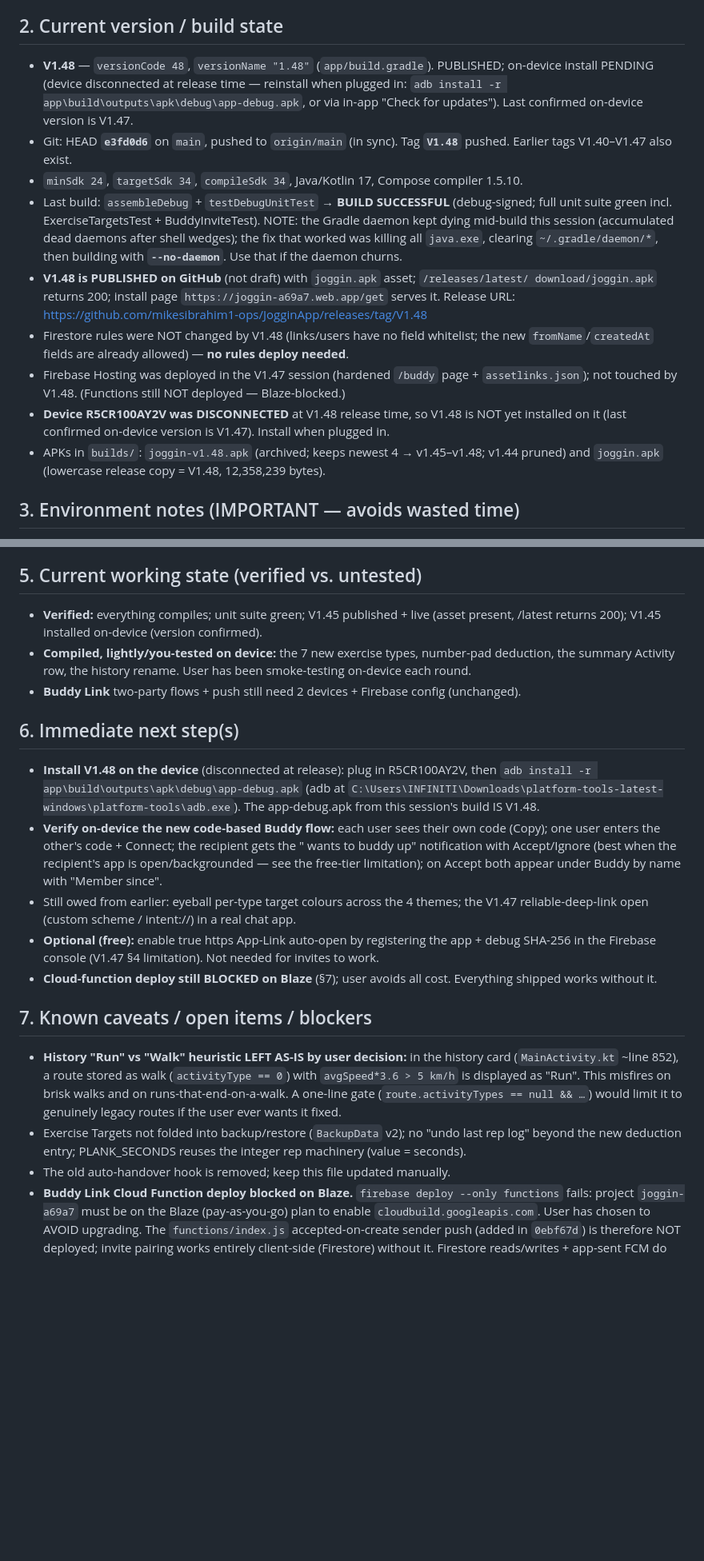
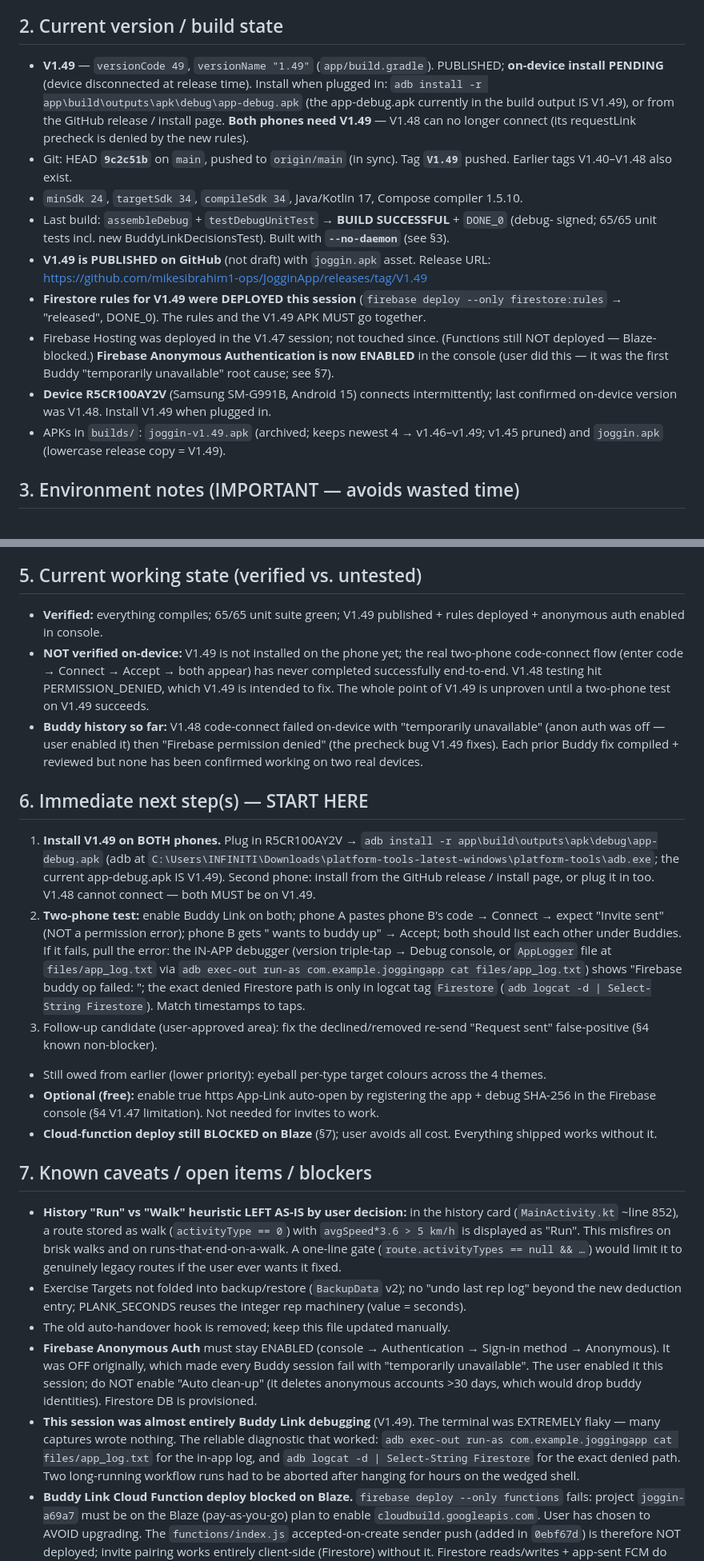
Before and after one commit to mikesibrahim1-ops/JogginApp, a Markdown page: .kiro/HANDOVERSESSION.md, 2 parts joined by grey strips. Shown at 80% size. Rendered like a GitHub page; blank space fills up the shorter version.

Commit message:
Update handover: V1.49 shipped (Buddy permission fix + rules + auto-retry)

```diff
--- a/.kiro/HANDOVERSESSION.md
+++ b/.kiro/HANDOVERSESSION.md
@@ -12,29 +12,27 @@ Android GPS fitness tracker (walk/run/cycle) at `c:\Users\INFINITI\Documents\Kir
 as a sideloaded APK: GitHub Releases hosts the APK; a Firebase Hosting install page links to it.
 
 ## 2. Current version / build state
-- **V1.48** — `versionCode 48`, `versionName "1.48"` (`app/build.gradle`). PUBLISHED; on-device
-  install PENDING (device disconnected at release time — reinstall when plugged in:
-  `adb install -r app\build\outputs\apk\debug\app-debug.apk`, or via in-app "Check for updates").
-  Last confirmed on-device version is V1.47.
-- Git: HEAD **`e3fd0d6`** on `main`, pushed to `origin/main` (in sync). Tag **`V1.48`** pushed.
-  Earlier tags V1.40–V1.47 also exist.
+- **V1.49** — `versionCode 49`, `versionName "1.49"` (`app/build.gradle`). PUBLISHED; **on-device
+  install PENDING** (device disconnected at release time). Install when plugged in:
+  `adb install -r app\build\outputs\apk\debug\app-debug.apk` (the app-debug.apk currently in the
+  build output IS V1.49), or from the GitHub release / install page. **Both phones need V1.49** —
+  V1.48 can no longer connect (its requestLink precheck is denied by the new rules).
+- Git: HEAD **`9c2c51b`** on `main`, pushed to `origin/main` (in sync). Tag **`V1.49`** pushed.
+  Earlier tags V1.40–V1.48 also exist.
 - `minSdk 24`, `targetSdk 34`, `compileSdk 34`, Java/Kotlin 17, Compose compiler 1.5.10.
-- Last build: `assembleDebug` + `testDebugUnitTest` → **BUILD SUCCESSFUL** (debug-signed; full
-  unit suite green incl. ExerciseTargetsTest + BuddyInviteTest). NOTE: the Gradle daemon kept
-  dying mid-build this session (accumulated dead daemons after shell wedges); the fix that
-  worked was killing all `java.exe`, clearing `~/.gradle/daemon/*`, then building with
-  **`--no-daemon`**. Use that if the daemon churns.
-- **V1.48 is PUBLISHED on GitHub** (not draft) with `joggin.apk` asset; `/releases/latest/
-  download/joggin.apk` returns 200; install page `https://joggin-a69a7.web.app/get` serves it.
-  Release URL: https://github.com/mikesibrahim1-ops/JogginApp/releases/tag/V1.48
-- Firestore rules were NOT changed by V1.48 (links/users have no field whitelist; the new
-  `fromName`/`createdAt` fields are already allowed) — **no rules deploy needed**.
-- Firebase Hosting was deployed in the V1.47 session (hardened `/buddy` page + `assetlinks.json`);
-  not touched by V1.48. (Functions still NOT deployed — Blaze-blocked.)
-- **Device R5CR100AY2V was DISCONNECTED** at V1.48 release time, so V1.48 is NOT yet installed on
-  it (last confirmed on-device version is V1.47). Install when plugged in.
-- APKs in `builds/`: `joggin-v1.48.apk` (archived; keeps newest 4 → v1.45–v1.48; v1.44 pruned)
-  and `joggin.apk` (lowercase release copy = V1.48, 12,358,239 bytes).
+- Last build: `assembleDebug` + `testDebugUnitTest` → **BUILD SUCCESSFUL** + `DONE_0` (debug-
+  signed; 65/65 unit tests incl. new BuddyLinkDecisionsTest). Built with **`--no-daemon`** (see §3).
+- **V1.49 is PUBLISHED on GitHub** (not draft) with `joggin.apk` asset.
+  Release URL: https://github.com/mikesibrahim1-ops/JogginApp/releases/tag/V1.49
+- **Firestore rules for V1.49 were DEPLOYED this session** (`firebase deploy --only
+  firestore:rules` → "released", DONE_0). The rules and the V1.49 APK MUST go together.
+- Firebase Hosting was deployed in the V1.47 session; not touched since. (Functions still NOT
+  deployed — Blaze-blocked.) **Firebase Anonymous Authentication is now ENABLED** in the console
+  (user did this — it was the first Buddy "temporarily unavailable" root cause; see §7).
+- **Device R5CR100AY2V** (Samsung SM-G991B, Android 15) connects intermittently; last confirmed
+  on-device version was V1.48. Install V1.49 when plugged in.
+- APKs in `builds/`: `joggin-v1.49.apk` (archived; keeps newest 4 → v1.46–v1.49; v1.45 pruned)
+  and `joggin.apk` (lowercase release copy = V1.49).
 
 ## 3. Environment notes (IMPORTANT — avoids wasted time)
 - **Terminal is very flaky.** PowerShell echoes commands char-by-char and reports **exit -1
@@ -168,25 +196,35 @@ gh (keyring auth)**; installed V1.45 on the device; and (pending in this final s
 the removal of the handover hook.
 
 ## 5. Current working state (verified vs. untested)
-- **Verified:** everything compiles; unit suite green; V1.45 published + live (asset present,
-  /latest returns 200); V1.45 installed on-device (version confirmed).
-- **Compiled, lightly/you-tested on device:** the 7 new exercise types, number-pad deduction,
-  the summary Activity row, the history rename. User has been smoke-testing on-device each round.
-- **Buddy Link** two-party flows + push still need 2 devices + Firebase config (unchanged).
+- **Verified:** everything compiles; 65/65 unit suite green; V1.49 published + rules deployed +
+  anonymous auth enabled in console.
+- **NOT verified on-device:** V1.49 is not installed on the phone yet; the real two-phone
+  code-connect flow (enter code → Connect → Accept → both appear) has never completed
+  successfully end-to-end. V1.48 testing hit PERMISSION_DENIED, which V1.49 is intended to fix.
+  The whole point of V1.49 is unproven until a two-phone test on V1.49 succeeds.
+- **Buddy history so far:** V1.48 code-connect failed on-device with "temporarily unavailable"
+  (anon auth was off — user enabled it) then "Firebase permission denied" (the precheck bug V1.49
+  fixes). Each prior Buddy fix compiled + reviewed but none has been confirmed working on two
+  real devices.
 
-## 6. Immediate next step(s)
-- **Install V1.48 on the device** (disconnected at release): plug in R5CR100AY2V, then
-  `adb install -r app\build\outputs\apk\debug\app-debug.apk` (adb at
-  `C:\Users\INFINITI\Downloads\platform-tools-latest-windows\platform-tools\adb.exe`). The
-  app-debug.apk from this session's build IS V1.48.
-- **Verify on-device the new code-based Buddy flow:** each user sees their own code (Copy); one
-  user enters the other's code + Connect; the recipient gets the "<name> wants to buddy up"
-  notification with Accept/Ignore (best when the recipient's app is open/backgrounded — see the
-  free-tier limitation); on Accept both appear under Buddy by name with "Member since".
-- Still owed from earlier: eyeball per-type target colours across the 4 themes; the V1.47
-  reliable-deep-link open (custom scheme / intent://) in a real chat app.
+## 6. Immediate next step(s) — START HERE
+1. **Install V1.49 on BOTH phones.** Plug in R5CR100AY2V →
+   `adb install -r app\build\outputs\apk\debug\app-debug.apk` (adb at
+   `C:\Users\INFINITI\Downloads\platform-tools-latest-windows\platform-tools\adb.exe`; the current
+   app-debug.apk IS V1.49). Second phone: install from the GitHub release / install page, or plug
+   it in too. V1.48 cannot connect — both MUST be on V1.49.
+2. **Two-phone test:** enable Buddy Link on both; phone A pastes phone B's code → Connect →
+   expect "Invite sent" (NOT a permission error); phone B gets "<name> wants to buddy up" → Accept;
+   both should list each other under Buddies. If it fails, pull the error: the IN-APP debugger
+   (version triple-tap → Debug console, or `AppLogger` file at
+   `files/app_log.txt` via `adb exec-out run-as com.example.joggingapp cat files/app_log.txt`)
+   shows "Firebase buddy op failed: <reason>"; the exact denied Firestore path is only in logcat
+   tag `Firestore` (`adb logcat -d | Select-String Firestore`). Match timestamps to taps.
+3. Follow-up candidate (user-approved area): fix the declined/removed re-send "Request sent"
+   false-positive (§4 known non-blocker).
+- Still owed from earlier (lower priority): eyeball per-type target colours across the 4 themes.
 - **Optional (free):** enable true https App-Link auto-open by registering the app + debug SHA-256
-  in the Firebase console (V1.47 §4 limitation). Not needed for invites to work.
+  in the Firebase console (§4 V1.47 limitation). Not needed for invites to work.
 - **Cloud-function deploy still BLOCKED on Blaze** (§7); user avoids all cost. Everything shipped
   works without it.
 
@@ -199,6 +237,15 @@ the removal of the handover hook.
 - Exercise Targets not folded into backup/restore (`BackupData` v2); no "undo last rep log" beyond
   the new deduction entry; PLANK_SECONDS reuses the integer rep machinery (value = seconds).
 - The old auto-handover hook is removed; keep this file updated manually.
+- **Firebase Anonymous Auth** must stay ENABLED (console → Authentication → Sign-in method →
+  Anonymous). It was OFF originally, which made every Buddy session fail with "temporarily
+  unavailable". The user enabled it this session; do NOT enable "Auto clean-up" (it deletes
+  anonymous accounts >30 days, which would drop buddy identities). Firestore DB is provisioned.
+- **This session was almost entirely Buddy Link debugging** (V1.49). The terminal was EXTREMELY
+  flaky — many captures wrote nothing. The reliable diagnostic that worked: `adb exec-out run-as
+  com.example.joggingapp cat files/app_log.txt` for the in-app log, and `adb logcat -d |
+  Select-String Firestore` for the exact denied path. Two long-running workflow runs had to be
+  aborted after hanging for hours on the wedged shell.
 - **Buddy Link Cloud Function deploy blocked on Blaze.** `firebase deploy --only functions` fails:
   project `joggin-a69a7` must be on the Blaze (pay-as-you-go) plan to enable
   `cloudbuild.googleapis.com`. User has chosen to AVOID upgrading. The `functions/index.js`
```
Also changed, not shown: other parts of .kiro/HANDOVERSESSION.md (+30 -0 lines).
